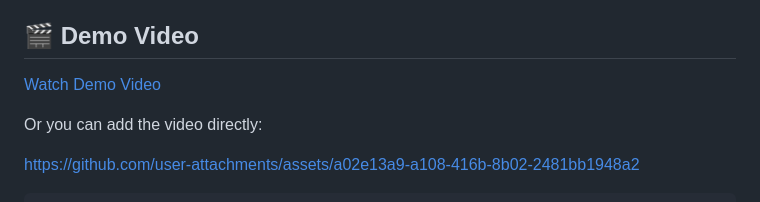
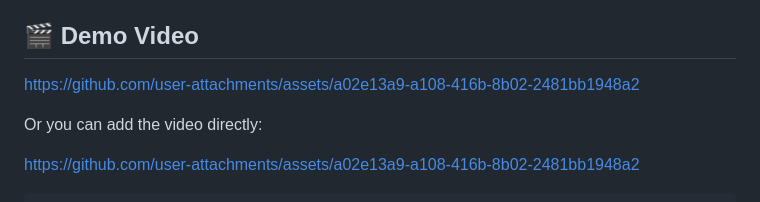
Before and after one commit to ahmed-eltantawi/TuneApp, a Markdown page: README.md, the part around the change. Rendered like a GitHub page.

```diff
--- a/README.md
+++ b/README.md
@@ -17,7 +17,7 @@ Flutter Tune is an interactive application that transforms your phone screen int
 ## 🎬 Demo Video
 
 <!-- Add video link here -->
-[Watch Demo Video](https://github.com/user-attachments/assets/a02e13a9-a108-416b-8b02-2481bb1948a2)
+https://github.com/user-attachments/assets/a02e13a9-a108-416b-8b02-2481bb1948a2
 
 Or you can add the video directly:
 
```
